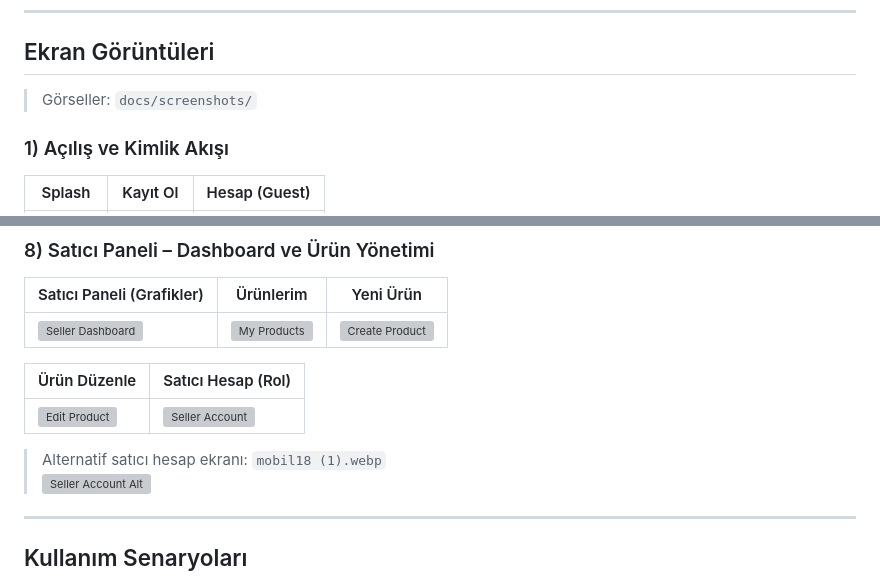
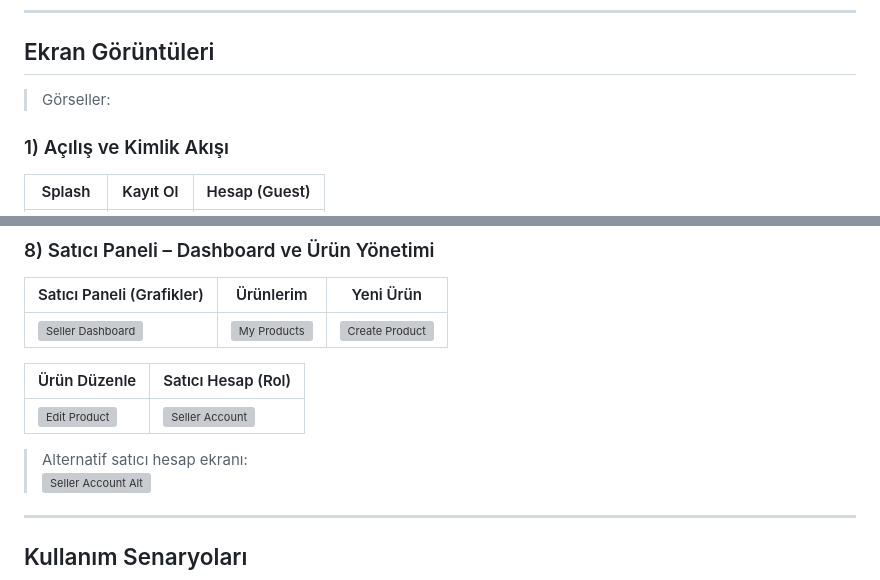
Before and after one commit to Meliturk/AutoPartsHub-Mobil, a Markdown page: README.md, 2 parts joined by grey strips. Rendered like a GitHub page; grey boxes are pictures that could not be loaded.

```diff
--- a/README.md
+++ b/README.md
@@ -43,7 +43,7 @@ Satıcılar ise ürünlerini yönetebilir, sipariş durumlarını güncelleyebil
 ---
 
 ## Ekran Görüntüleri
-> Görseller: `docs/screenshots/`
+> Görseller:
 
 ### 1) Açılış ve Kimlik Akışı
 | Splash | Kayıt Ol | Hesap (Guest) |
@@ -92,7 +89,7 @@ Satıcılar ise ürünlerini yönetebilir, sipariş durumlarını güncelleyebil
 |---|---|
 | ![Edit Product](docs/screenshots/mobil22.webp) | ![Seller Account](docs/screenshots/mobil18.webp) |
 
-> Alternatif satıcı hesap ekranı: `mobil18 (1).webp`
+> Alternatif satıcı hesap ekranı:
 > ![Seller Account Alt](docs/screenshots/mobil18%20(1).webp)
 
 ---
```
Also changed, not shown: other parts of README.md (+0 -3 lines).
